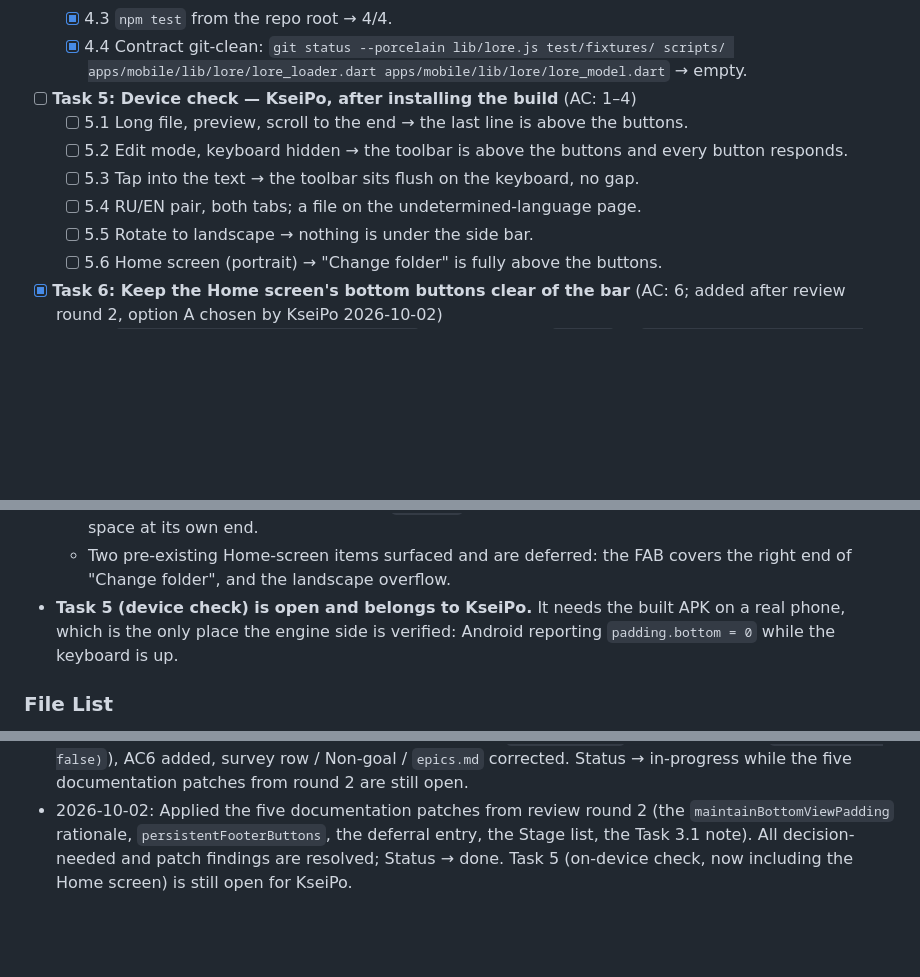
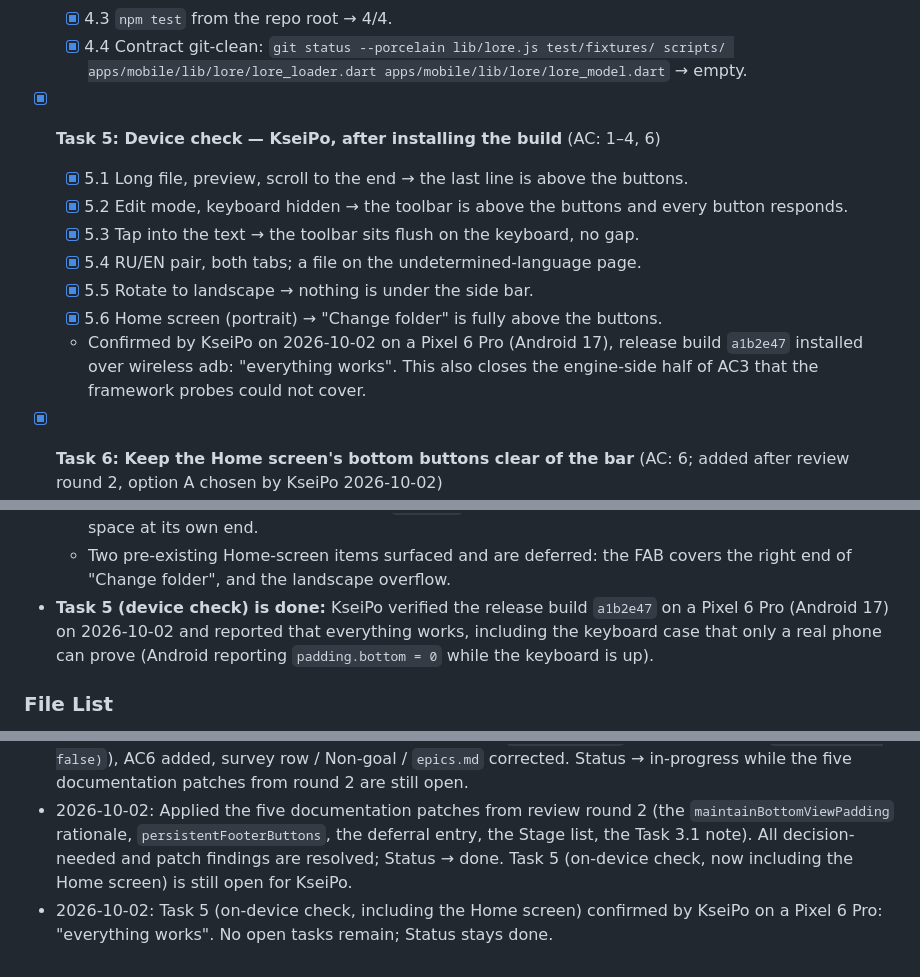
Before and after one commit to KseiPo/lore-and-story, a Markdown page: _bmad-output/implementation-artifacts/5-8-keep-the-editor-clear-of-the-android-navigation-bar.md, 3 parts joined by grey strips. GitHub-like rendering; blank space fills up the shorter version.

Commit message:
Story 5.8: record the on-device check
KseiPo installed release build a1b2e47 on a Pixel 6 Pro (Android 17) over
wireless adb and confirmed everything works, including the Home screen and
the keyboard case that only a real phone can prove. Task 5 is checked off;
no open tasks remain.

Co-Authored-By: Claude Sonnet 5.5 <noreply@anthropic.com>

```diff
--- a/_bmad-output/implementation-artifacts/5-8-keep-the-editor-clear-of-the-android-navigation-bar.md
+++ b/_bmad-output/implementation-artifacts/5-8-keep-the-editor-clear-of-the-android-navigation-bar.md
@@ -212,13 +212,14 @@ Rejected alternatives (don't re-litigate):
   - [x] 4.3 `npm test` from the repo root → 4/4.
   - [x] 4.4 Contract git-clean: `git status --porcelain lib/lore.js test/fixtures/ scripts/ apps/mobile/lib/lore/lore_loader.dart apps/mobile/lib/lore/lore_model.dart` → empty.
 
-- [ ] **Task 5: Device check — KseiPo, after installing the build** (AC: 1–4)
-  - [ ] 5.1 Long file, preview, scroll to the end → the last line is above the buttons.
-  - [ ] 5.2 Edit mode, keyboard hidden → the toolbar is above the buttons and every button responds.
-  - [ ] 5.3 Tap into the text → the toolbar sits flush on the keyboard, no gap.
-  - [ ] 5.4 RU/EN pair, both tabs; a file on the undetermined-language page.
-  - [ ] 5.5 Rotate to landscape → nothing is under the side bar.
-  - [ ] 5.6 Home screen (portrait) → "Change folder" is fully above the buttons.
+- [x] **Task 5: Device check — KseiPo, after installing the build** (AC: 1–4, 6)
+  - [x] 5.1 Long file, preview, scroll to the end → the last line is above the buttons.
+  - [x] 5.2 Edit mode, keyboard hidden → the toolbar is above the buttons and every button responds.
+  - [x] 5.3 Tap into the text → the toolbar sits flush on the keyboard, no gap.
+  - [x] 5.4 RU/EN pair, both tabs; a file on the undetermined-language page.
+  - [x] 5.5 Rotate to landscape → nothing is under the side bar.
+  - [x] 5.6 Home screen (portrait) → "Change folder" is fully above the buttons.
+  - Confirmed by KseiPo on 2026-10-02 on a Pixel 6 Pro (Android 17), release build `a1b2e47` installed over wireless adb: "everything works". This also closes the engine-side half of AC3 that the framework probes could not cover.
 
 - [x] **Task 6: Keep the Home screen's bottom buttons clear of the bar** (AC: 6; added after review round 2, option A chosen by KseiPo 2026-10-02)
   - [x] 6.1 `apps/mobile/lib/app/home_page.dart:368`: wrap the body `Padding` in
@@ -457,7 +458,7 @@ Probe gotcha, for the next layout probe: the whole preview is one tall paragraph
 - **Task 6 (Home screen, review round 2, option A):** `home_page.dart`'s body is now `SafeArea(top: false, child: Padding(24, ...))`, with a comment. No other line of that file changed. The probe failed before and passes after (see Debug Log); gates re-run green (`flutter analyze` clean, `flutter test` 834/834, `npm test` 4/4, contract git-clean).
   - The wrap also stops the padding-less `ListView` above the buttons from adding a bar-height of dead space at its own end.
   - Two pre-existing Home-screen items surfaced and are deferred: the FAB covers the right end of "Change folder", and the landscape overflow.
-- **Task 5 (device check) is open and belongs to KseiPo.** It needs the built APK on a real phone, which is the only place the engine side is verified: Android reporting `padding.bottom = 0` while the keyboard is up.
+- **Task 5 (device check) is done:** KseiPo verified the release build `a1b2e47` on a Pixel 6 Pro (Android 17) on 2026-10-02 and reported that everything works, including the keyboard case that only a real phone can prove (Android reporting `padding.bottom = 0` while the keyboard is up).
 
 ### File List
 
@@ -476,3 +477,4 @@ Probe gotcha, for the next layout probe: the whole preview is one tall paragraph
 - 2026-10-01: Code review (cross-model, Sonnet 5.5): 0 decision-needed, 1 patch (applied: the edge-to-edge rule in project-context.md reworded), 1 defer (landscape side insets on the `ListView` screens), 12 dismissed. Status → done; Task 5 (on-device check) is still open for KseiPo.
 - 2026-10-02: Review round 2 (Sonnet 5.5) found the Home screen's "Change folder" button partly under the bar; KseiPo chose option A. Task 6 added and done (`home_page.dart` body wrapped in `SafeArea(top: false)`), AC6 added, survey row / Non-goal / `epics.md` corrected. Status → in-progress while the five documentation patches from round 2 are still open.
 - 2026-10-02: Applied the five documentation patches from review round 2 (the `maintainBottomViewPadding` rationale, `persistentFooterButtons`, the deferral entry, the Stage list, the Task 3.1 note). All decision-needed and patch findings are resolved; Status → done. Task 5 (on-device check, now including the Home screen) is still open for KseiPo.
+- 2026-10-02: Task 5 (on-device check, including the Home screen) confirmed by KseiPo on a Pixel 6 Pro: "everything works". No open tasks remain; Status stays done.
```
